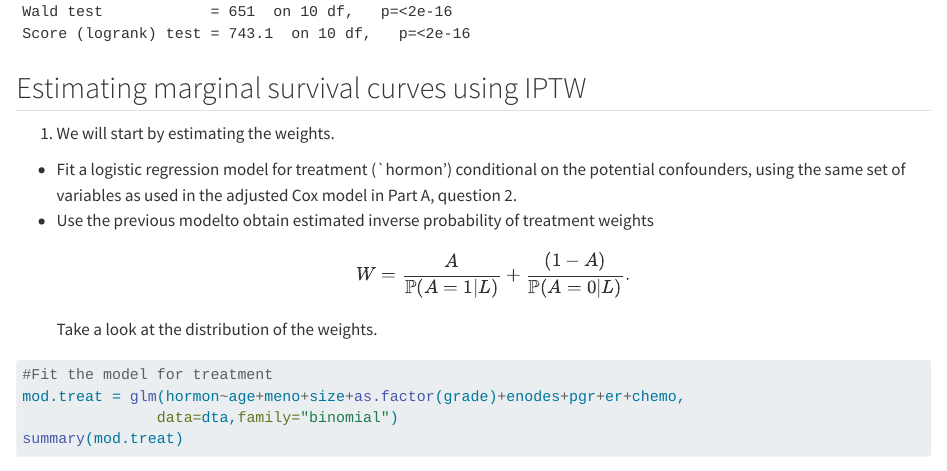
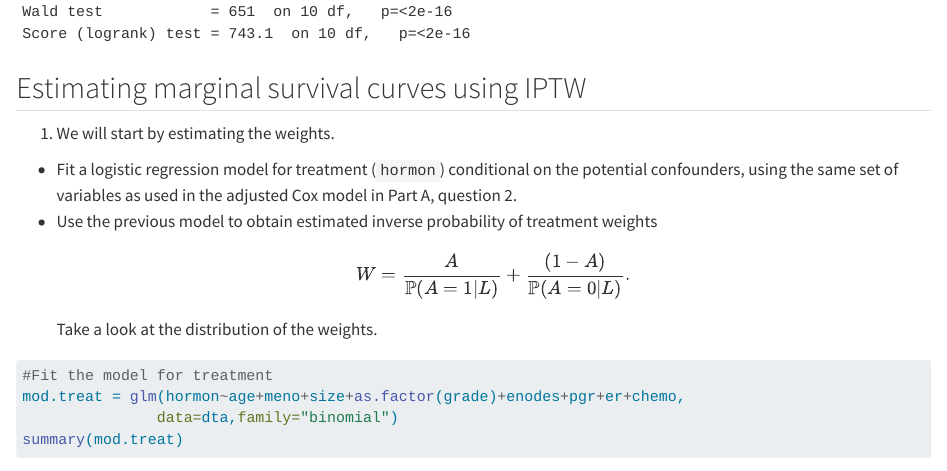
Before and after one commit to bblodfon/surv-courses, a Quarto document (point_trts.qmd): the page in a window 1100 px wide, from 3490 px down. Rendered offline with R 4.5, knitr and Pandoc in place of Quarto, with nearby package versions; some code elsewhere in the file could not run offline.

Commit message:
small style change

```diff
--- a/point_trts.qmd
+++ b/point_trts.qmd
@@ -56,8 +56,8 @@ summary(cox.adj)
 
 1. We will start by estimating the weights.
 
-- Fit a logistic regression model for treatment (`hormon') conditional on the potential confounders, using the same set of variables as used in the adjusted Cox model in Part A, question 2.
-- Use the previous modelto obtain estimated inverse probability of treatment weights
+- Fit a logistic regression model for treatment (`hormon`) conditional on the potential confounders, using the same set of variables as used in the adjusted Cox model in Part A, question 2.
+- Use the previous model to obtain estimated inverse probability of treatment weights
 $$
 W=\frac{A}{\mathbb{P}(A=1|L)}+\frac{(1-A)}{\mathbb{P}(A=0|L)}.
 $$
```
Also changed, not shown: docs/search.json, 2 other files.
